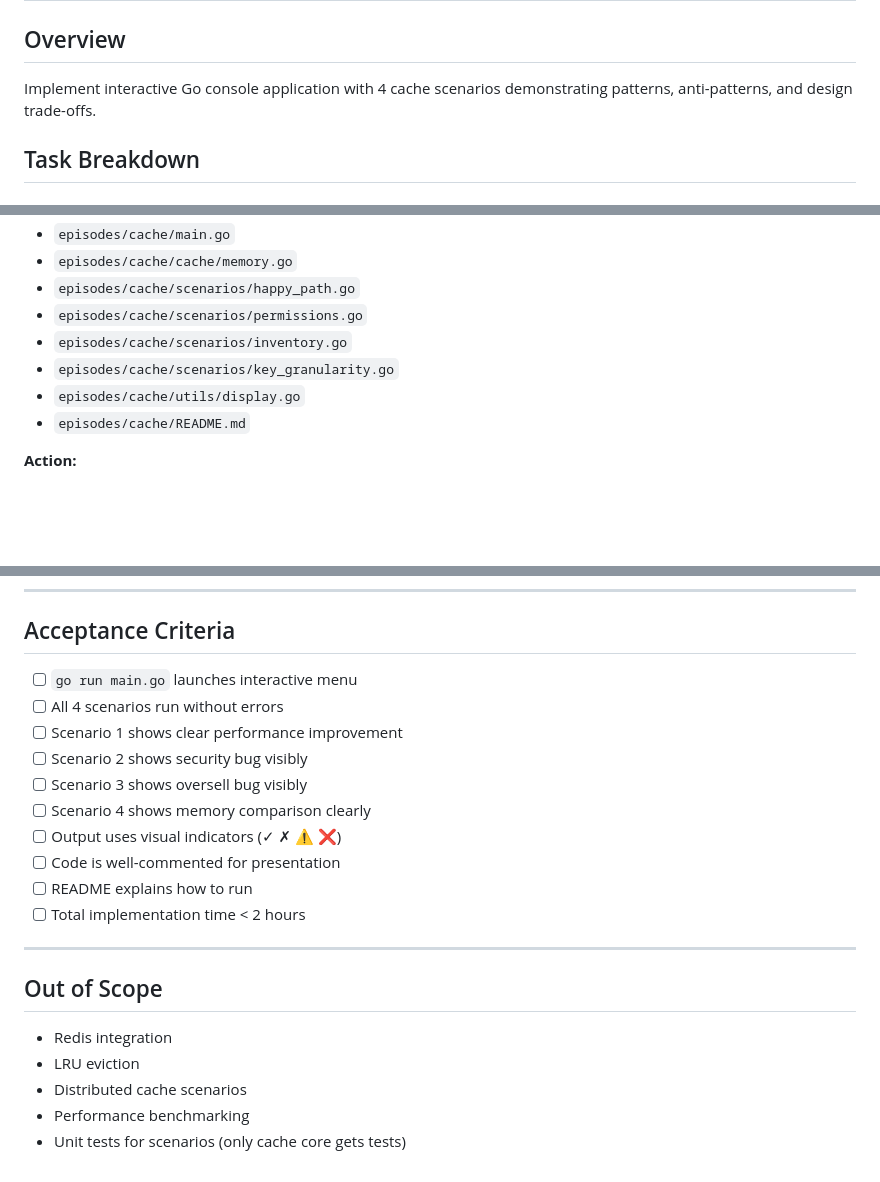
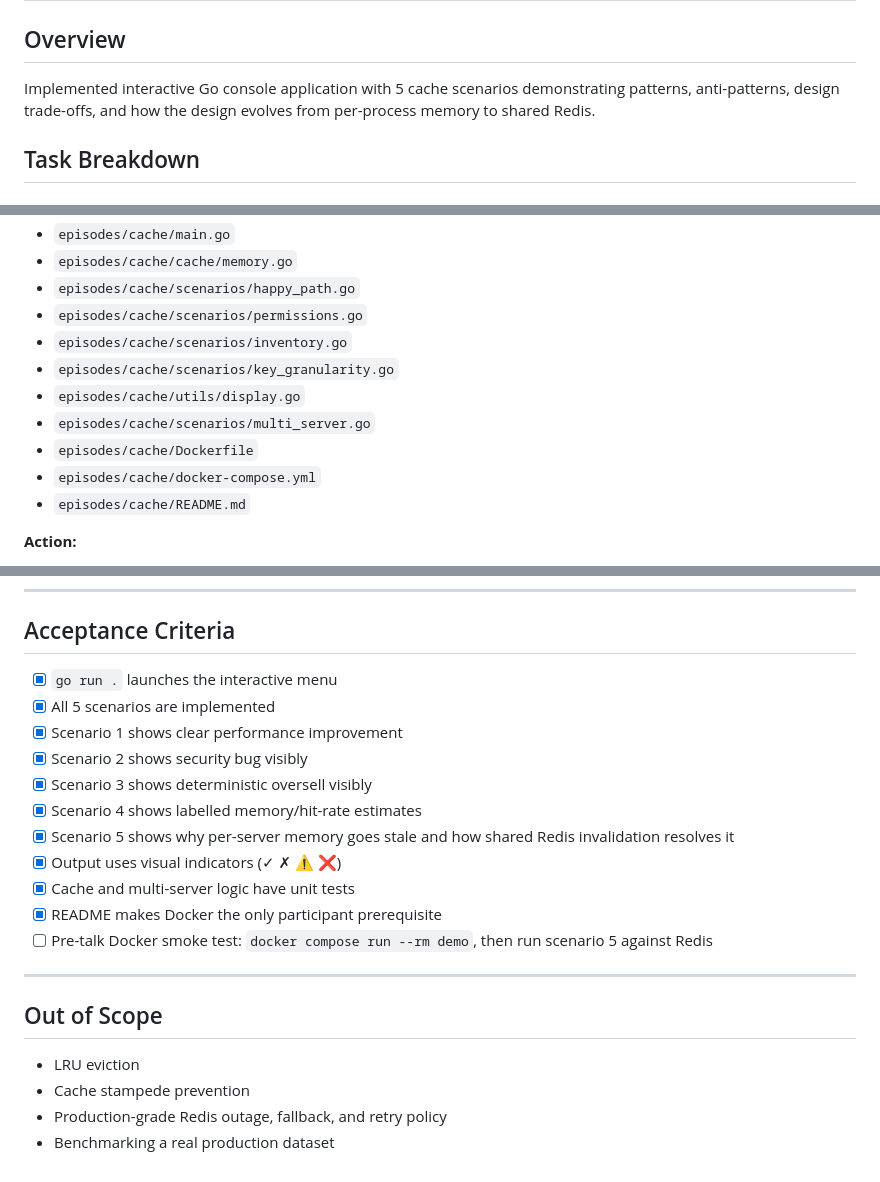
Before and after one commit to heruujoko/bpn-dev-ds-episodes, a Markdown page: episodes/cache/plan.md, 3 parts joined by grey strips. Rendered like a GitHub page; blank space fills up the shorter version.

```diff
--- a/episodes/cache/plan.md
+++ b/episodes/cache/plan.md
@@ -2,7 +2,7 @@
 
 ## Overview
 
-Implement interactive Go console application with 4 cache scenarios demonstrating patterns, anti-patterns, and design trade-offs.
+Implemented interactive Go console application with 5 cache scenarios demonstrating patterns, anti-patterns, design trade-offs, and how the design evolves from per-process memory to shared Redis.
 
 ## Task Breakdown
 
@@ -16,6 +16,9 @@ Implement interactive Go console application with 4 cache scenarios demonstratin
 - `episodes/cache/scenarios/inventory.go`
 - `episodes/cache/scenarios/key_granularity.go`
 - `episodes/cache/utils/display.go`
+- `episodes/cache/scenarios/multi_server.go`
+- `episodes/cache/Dockerfile`
+- `episodes/cache/docker-compose.yml`
 - `episodes/cache/README.md`
 
 **Action:**
@@ -307,23 +310,23 @@ Implement interactive Go console application with 4 cache scenarios demonstratin
 
 ## Acceptance Criteria
 
-- [ ] `go run main.go` launches interactive menu
-- [ ] All 4 scenarios run without errors
-- [ ] Scenario 1 shows clear performance improvement
-- [ ] Scenario 2 shows security bug visibly
-- [ ] Scenario 3 shows oversell bug visibly
-- [ ] Scenario 4 shows memory comparison clearly
-- [ ] Output uses visual indicators (✓ ✗ ⚠ ❌)
-- [ ] Code is well-commented for presentation
-- [ ] README explains how to run
-- [ ] Total implementation time < 2 hours
+- [x] `go run .` launches the interactive menu
+- [x] All 5 scenarios are implemented
+- [x] Scenario 1 shows clear performance improvement
+- [x] Scenario 2 shows security bug visibly
+- [x] Scenario 3 shows deterministic oversell visibly
+- [x] Scenario 4 shows labelled memory/hit-rate estimates
+- [x] Scenario 5 shows why per-server memory goes stale and how shared Redis invalidation resolves it
+- [x] Output uses visual indicators (✓ ✗ ⚠ ❌)
+- [x] Cache and multi-server logic have unit tests
+- [x] README makes Docker the only participant prerequisite
+- [ ] Pre-talk Docker smoke test: `docker compose run --rm demo`, then run scenario 5 against Redis
 
 ---
 
 ## Out of Scope
 
-- Redis integration
 - LRU eviction
-- Distributed cache scenarios
-- Performance benchmarking
-- Unit tests for scenarios (only cache core gets tests)
+- Cache stampede prevention
+- Production-grade Redis outage, fallback, and retry policy
+- Benchmarking a real production dataset
```
Also changed, not shown: episodes/cache/design.md (+32 -32 lines).
